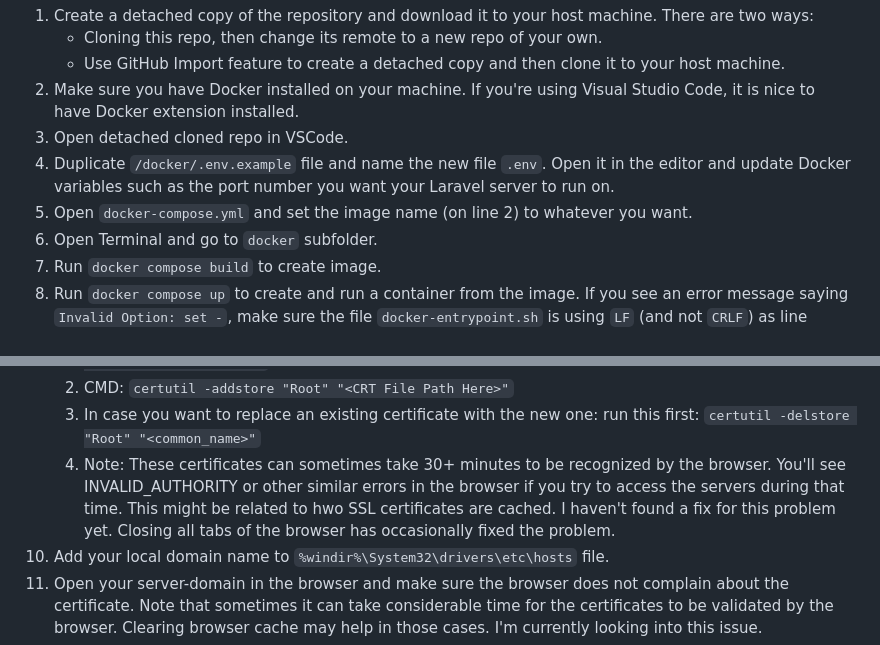
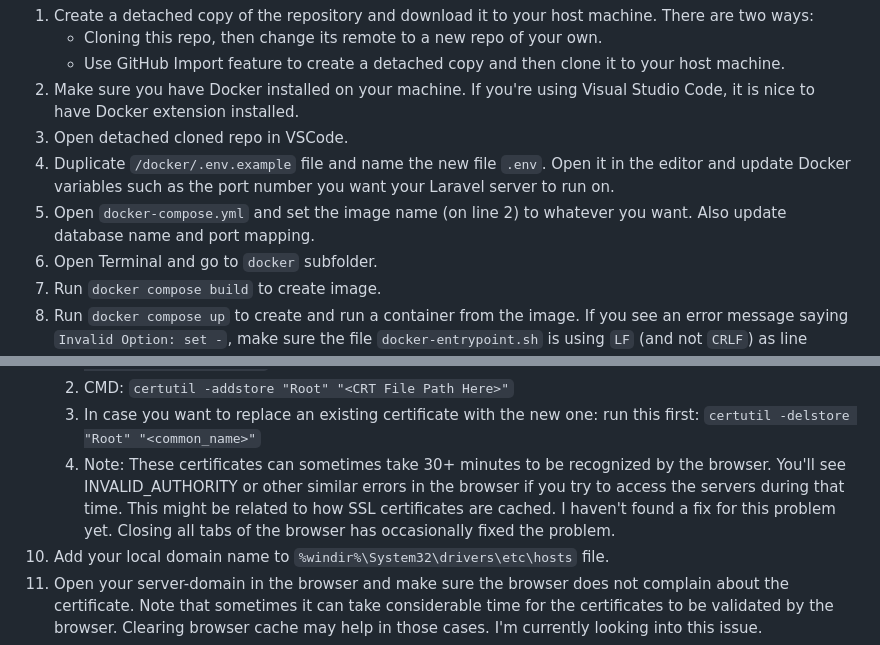
Before and after one commit to Shujee/L11V3SPA, a Markdown page: README.md, 2 parts joined by grey strips. Drawn GitHub-style.

Commit message:
- updated readme

```diff
--- a/README.md
+++ b/README.md
@@ -9,7 +9,7 @@ of managing the cookie and refreshing it automatically.
 2. Make sure you have Docker installed on your machine. If you're using Visual Studio Code, it is nice to have Docker extension installed.
 3. Open detached cloned repo in VSCode.
 4. Duplicate `/docker/.env.example` file and name the new file `.env`. Open it in the editor and update Docker variables such as the port number you want your Laravel server to run on.
-5. Open `docker-compose.yml` and set the image name (on line 2) to whatever you want.
+5. Open `docker-compose.yml` and set the image name (on line 2) to whatever you want. Also update database name and port mapping.
 6. Open Terminal and go to `docker` subfolder.
 7. Run `docker compose build` to create image.
 8.  Run `docker compose up` to create and run a container from the image. If you see an error message saying `Invalid Option: set -`, make sure the file `docker-entrypoint.sh` is using `LF` (and not `CRLF`) as line terminator. VSCode sometimes changes this automatically.
@@ -17,7 +17,7 @@ of managing the cookie and refreshing it automatically.
     1.  PowerShell: `Import-Certificate -FilePath "<CRT File Path Here>" -CertStoreLocation Cert:\LocalMachine\Root`
     2.  CMD: `certutil -addstore "Root" "<CRT File Path Here>"`
     3.  In case you want to replace an existing certificate with the new one: run this first: `certutil -delstore "Root" "<common_name>"`
-    4.  Note: These certificates can sometimes take 30+ minutes to be recognized by the browser. You'll see INVALID_AUTHORITY or other similar errors in the browser if you try to access the servers during that time. This might be related to hwo SSL certificates are cached. I haven't found a fix for this problem yet. Closing all tabs of the browser has occasionally fixed the problem.
+    4.  Note: These certificates can sometimes take 30+ minutes to be recognized by the browser. You'll see INVALID_AUTHORITY or other similar errors in the browser if you try to access the servers during that time. This might be related to how SSL certificates are cached. I haven't found a fix for this problem yet. Closing all tabs of the browser has occasionally fixed the problem.
 10. Add your local domain name to `%windir%\System32\drivers\etc\hosts` file.
 11. Open your server-domain in the browser and make sure the browser does not complain about the certificate. Note that sometimes it can take considerable time for the certificates to be validated by the browser. Clearing browser cache may help in those cases. I'm currently looking into this issue.
 12. From Docker extension in VSCode, right-click your running container and choose `Attach Visual Studio Code` command to work directly with the container source. This will save your Host machine from getting polluted with `node_modules` and `vendor` folders.
```
